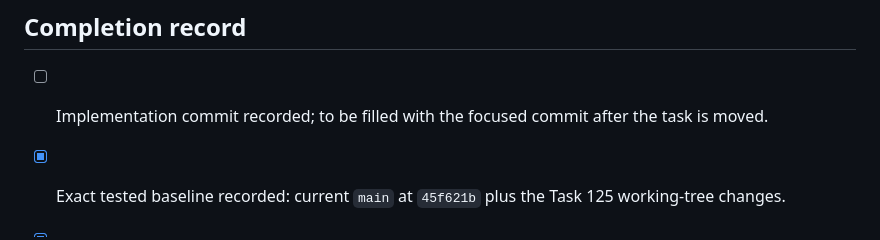
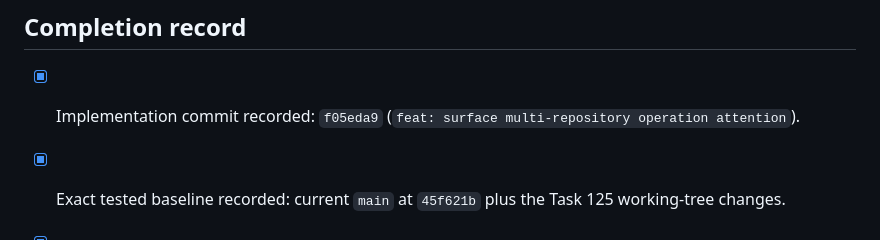
Before and after one commit to sphireinc/gitwatch, a Markdown page: tasks/completed/125-extend-multi-repository-state-for-advanced-git-sessions.md, the part around the change. Drawn GitHub-style.

Commit message:
docs: record task 125 completion evidence

```diff
--- a/tasks/completed/125-extend-multi-repository-state-for-advanced-git-sessions.md
+++ b/tasks/completed/125-extend-multi-repository-state-for-advanced-git-sessions.md
@@ -57,8 +57,8 @@ independent broken-repository rows.
 
 ## Completion record
 
-- [ ] Implementation commit recorded; to be filled with the focused commit
-  after the task is moved.
+- [x] Implementation commit recorded: `f05eda9` (`feat: surface
+  multi-repository operation attention`).
 - [x] Exact tested baseline recorded: current `main` at `45f621b` plus the
   Task 125 working-tree changes.
 - [x] Focused tests: registry dashboard priority/filter tests, 20-repository
```
